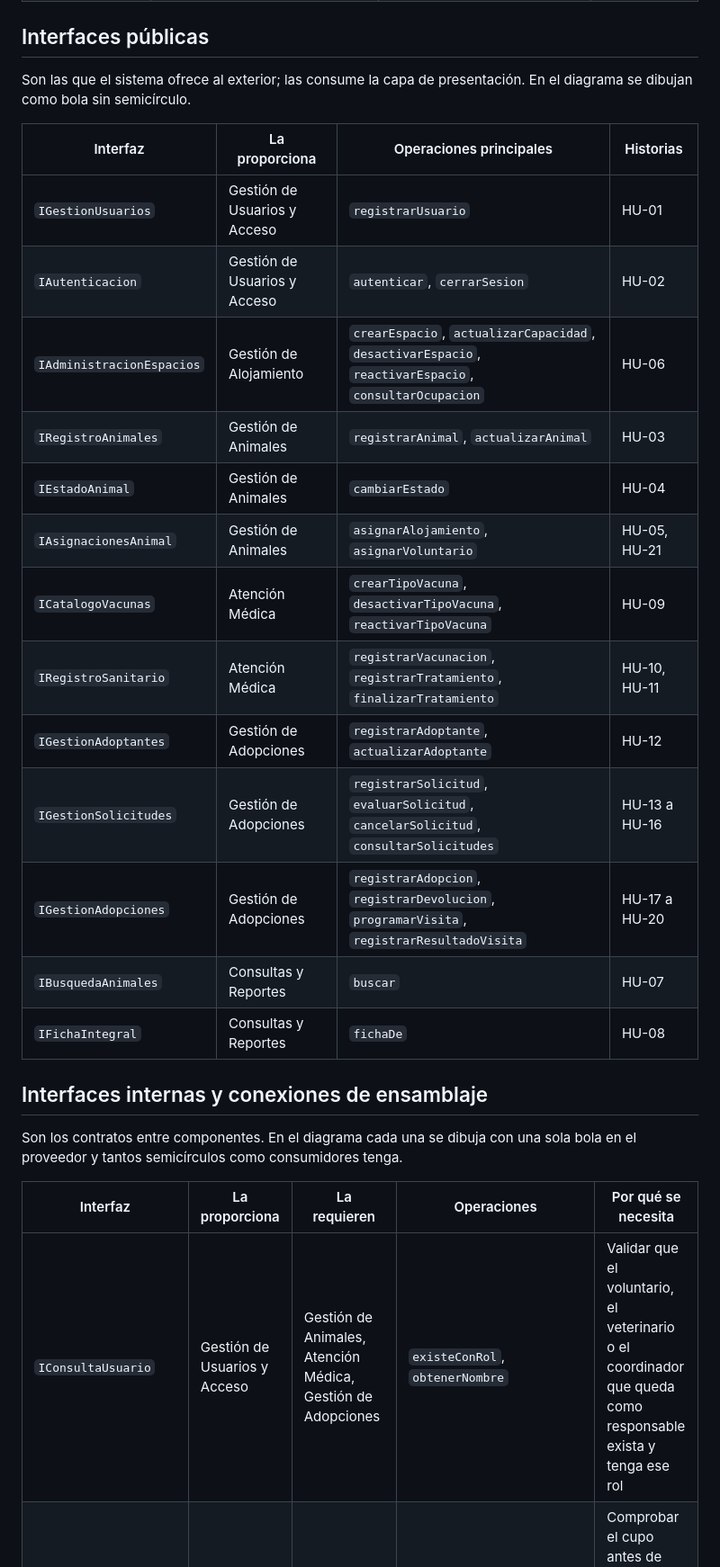
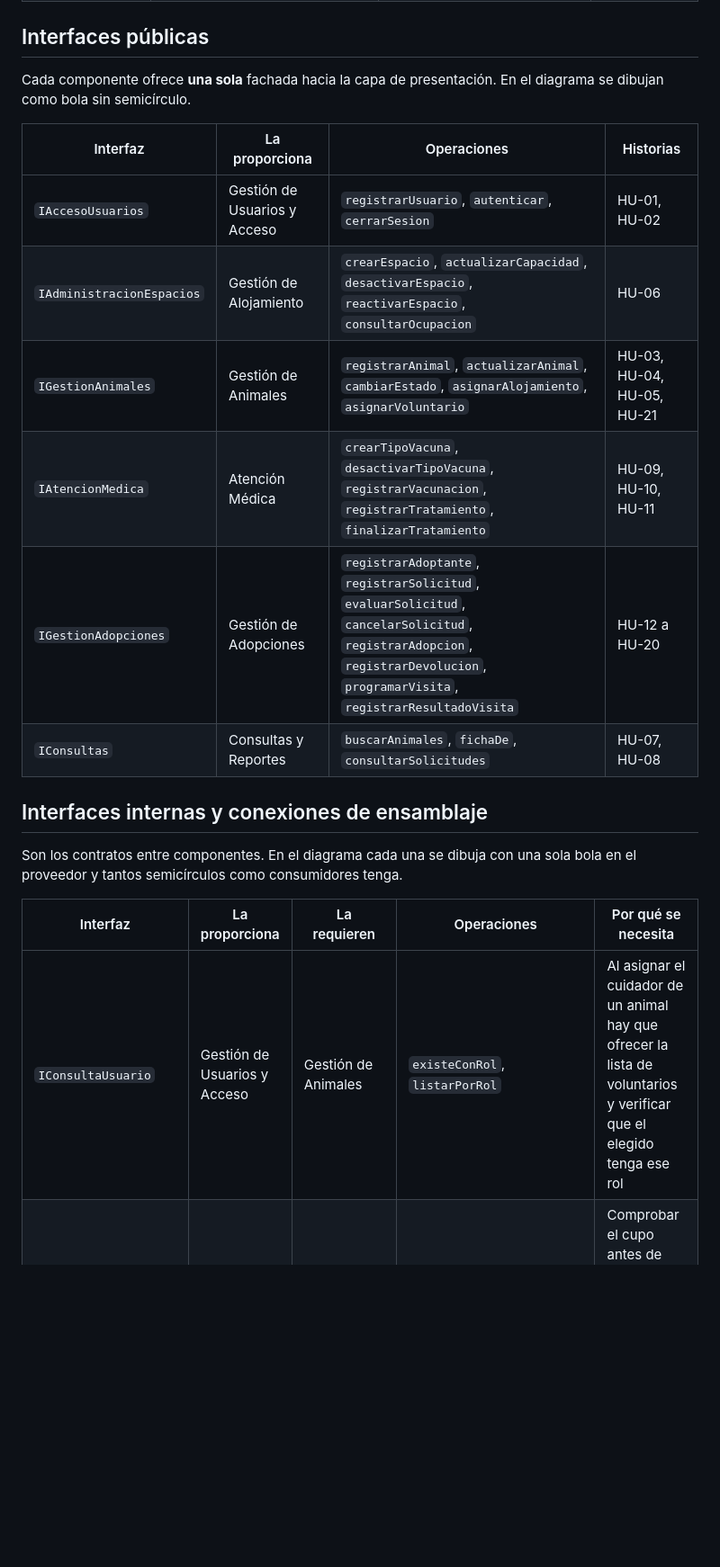
Before and after one commit to LGcodeucc25/ProyectoDiseno, a Markdown page: docs/vista-funcional.md, the part around one of its changes. Shown at 90% size. Rendered like a GitHub page; blank space fills up the shorter version.

```diff
--- a/docs/vista-funcional.md
+++ b/docs/vista-funcional.md
@@ -19,23 +19,16 @@ La columna **Clases** enlaza esta vista con la [vista lógica](vista-logica.md);
 
 ## Interfaces públicas
 
-Son las que el sistema ofrece al exterior; las consume la capa de presentación. En el diagrama se dibujan como bola sin semicírculo.
+Cada componente ofrece **una sola** fachada hacia la capa de presentación. En el diagrama se dibujan como bola sin semicírculo.
 
-| Interfaz | La proporciona | Operaciones principales | Historias |
+| Interfaz | La proporciona | Operaciones | Historias |
 |---|---|---|---|
-| `IGestionUsuarios` | Gestión de Usuarios y Acceso | `registrarUsuario` | HU-01 |
-| `IAutenticacion` | Gestión de Usuarios y Acceso | `autenticar`, `cerrarSesion` | HU-02 |
+| `IAccesoUsuarios` | Gestión de Usuarios y Acceso | `registrarUsuario`, `autenticar`, `cerrarSesion` | HU-01, HU-02 |
 | `IAdministracionEspacios` | Gestión de Alojamiento | `crearEspacio`, `actualizarCapacidad`, `desactivarEspacio`, `reactivarEspacio`, `consultarOcupacion` | HU-06 |
-| `IRegistroAnimales` | Gestión de Animales | `registrarAnimal`, `actualizarAnimal` | HU-03 |
-| `IEstadoAnimal` | Gestión de Animales | `cambiarEstado` | HU-04 |
-| `IAsignacionesAnimal` | Gestión de Animales | `asignarAlojamiento`, `asignarVoluntario` | HU-05, HU-21 |
-| `ICatalogoVacunas` | Atención Médica | `crearTipoVacuna`, `desactivarTipoVacuna`, `reactivarTipoVacuna` | HU-09 |
-| `IRegistroSanitario` | Atención Médica | `registrarVacunacion`, `registrarTratamiento`, `finalizarTratamiento` | HU-10, HU-11 |
-| `IGestionAdoptantes` | Gestión de Adopciones | `registrarAdoptante`, `actualizarAdoptante` | HU-12 |
-| `IGestionSolicitudes` | Gestión de Adopciones | `registrarSolicitud`, `evaluarSolicitud`, `cancelarSolicitud`, `consultarSolicitudes` | HU-13 a HU-16 |
-| `IGestionAdopciones` | Gestión de Adopciones | `registrarAdopcion`, `registrarDevolucion`, `programarVisita`, `registrarResultadoVisita` | HU-17 a HU-20 |
-| `IBusquedaAnimales` | Consultas y Reportes | `buscar` | HU-07 |
-| `IFichaIntegral` | Consultas y Reportes | `fichaDe` | HU-08 |
+| `IGestionAnimales` | Gestión de Animales | `registrarAnimal`, `actualizarAnimal`, `cambiarEstado`, `asignarAlojamiento`, `asignarVoluntario` | HU-03, HU-04, HU-05, HU-21 |
+| `IAtencionMedica` | Atención Médica | `crearTipoVacuna`, `desactivarTipoVacuna`, `registrarVacunacion`, `registrarTratamiento`, `finalizarTratamiento` | HU-09, HU-10, HU-11 |
+| `IGestionAdopciones` | Gestión de Adopciones | `registrarAdoptante`, `registrarSolicitud`, `evaluarSolicitud`, `cancelarSolicitud`, `registrarAdopcion`, `registrarDevolucion`, `programarVisita`, `registrarResultadoVisita` | HU-12 a HU-20 |
+| `IConsultas` | Consultas y Reportes | `buscarAnimales`, `fichaDe`, `consultarSolicitudes` | HU-07, HU-08 |
 
 ## Interfaces internas y conexiones de ensamblaje
 
@@ -43,7 +36,7 @@ Son los contratos entre componentes. En el diagrama cada una se dibuja con una s
 
 | Interfaz | La proporciona | La requieren | Operaciones | Por qué se necesita |
 |---|---|---|---|---|
-| `IConsultaUsuario` | Gestión de Usuarios y Acceso | Gestión de Animales, Atención Médica, Gestión de Adopciones | `existeConRol`, `obtenerNombre` | Validar que el voluntario, el veterinario o el coordinador que queda como responsable exista y tenga ese rol |
+| `IConsultaUsuario` | Gestión de Usuarios y Acceso | Gestión de Animales | `existeConRol`, `listarPorRol` | Al asignar el cuidador de un animal hay que ofrecer la lista de voluntarios y verificar que el elegido tenga ese rol |
 | `IEspacios` | Gestión de Alojamiento | Gestión de Animales | `tieneCupo`, `ocupar`, `liberar` | Comprobar el cupo antes de alojar un animal y liberar el espacio al adoptarse |
 | `IConsultaAnimal` | Gestión de Animales | Atención Médica, Gestión de Adopciones, Consultas y Reportes | `obtenerAnimal`, `estadoActual`, `estaDisponible`, `listar` | Atención Médica no vacuna a un animal *No disponible*; Adopciones no acepta solicitudes sobre uno que no esté *Disponible*; Consultas arma la ficha |
 | `ITransicionEstado` | Gestión de Animales | Gestión de Adopciones | `marcarEnProcesoAdopcion`, `marcarAdoptado`, `marcarEnValoracion` | Los cambios de estado automáticos al aprobar, entregar o recibir una devolución |
```
Also changed, not shown: other parts of docs/vista-funcional.md (+7 -1 lines), docs/diagramas/vista-funcional.png, 1 other file.
